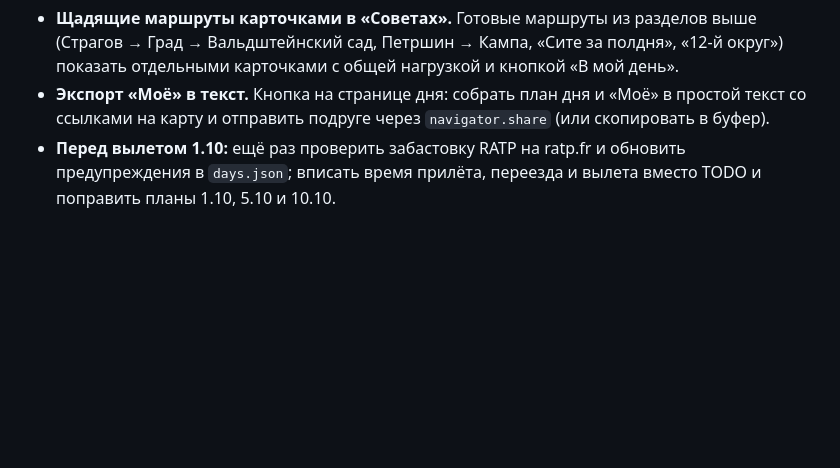
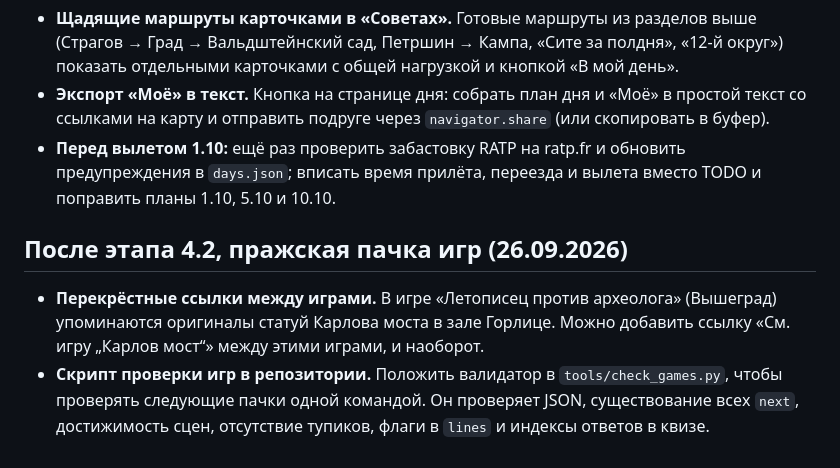
Before and after one commit to sabinorth/pp, a Markdown page: IDEAS.md, the part around the change. GitHub-like rendering; blank space fills up the shorter version.

Commit message:
IDEAS.md: идеи после пражской пачки игр — ссылки между играми, скрипт проверки
Co-Authored-By: Claude Opus 5.5 <noreply@anthropic.com>
Claude-Session: https://claude.ai/code/session_01QLAMC9kRMZdyvPbygjV5Et

```diff
--- a/IDEAS.md
+++ b/IDEAS.md
@@ -21,3 +21,8 @@
 - **Щадящие маршруты карточками в «Советах».** Готовые маршруты из разделов выше (Страгов → Град → Вальдштейнский сад, Петршин → Кампа, «Сите за полдня», «12-й округ») показать отдельными карточками с общей нагрузкой и кнопкой «В мой день».
 - **Экспорт «Моё» в текст.** Кнопка на странице дня: собрать план дня и «Моё» в простой текст со ссылками на карту и отправить подруге через `navigator.share` (или скопировать в буфер).
 - **Перед вылетом 1.10:** ещё раз проверить забастовку RATP на ratp.fr и обновить предупреждения в `days.json`; вписать время прилёта, переезда и вылета вместо TODO и поправить планы 1.10, 5.10 и 10.10.
+
+## После этапа 4.2, пражская пачка игр (26.09.2026)
+
+- **Перекрёстные ссылки между играми.** В игре «Летописец против археолога» (Вышеград) упоминаются оригиналы статуй Карлова моста в зале Горлице. Можно добавить ссылку «См. игру „Карлов мост“» между этими играми, и наоборот.
+- **Скрипт проверки игр в репозитории.** Положить валидатор в `tools/check_games.py`, чтобы проверять следующие пачки одной командой. Он проверяет JSON, существование всех `next`, достижимость сцен, отсутствие тупиков, флаги в `lines` и индексы ответов в квизе.
```
